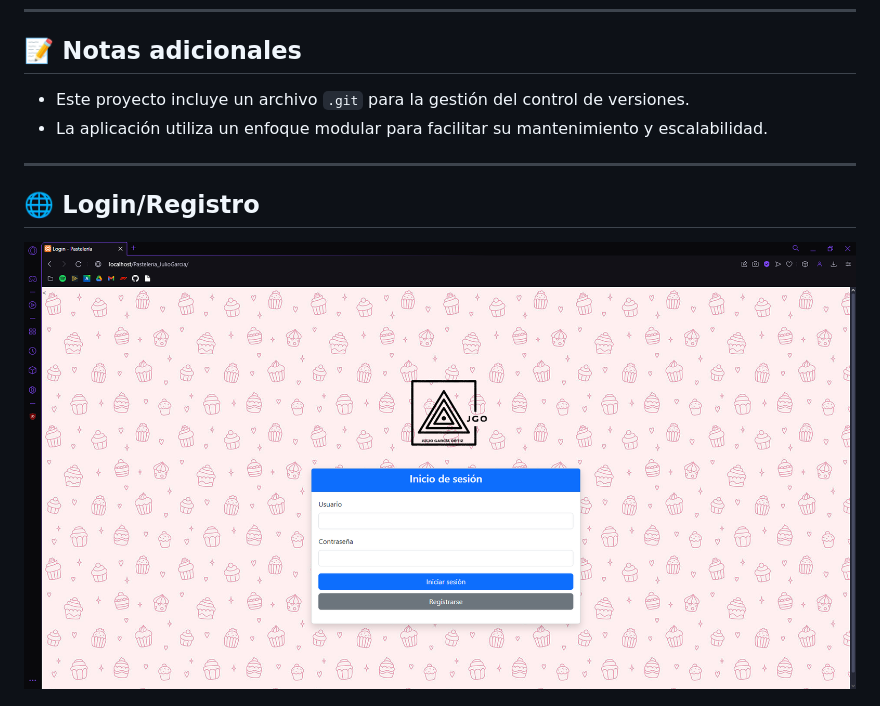
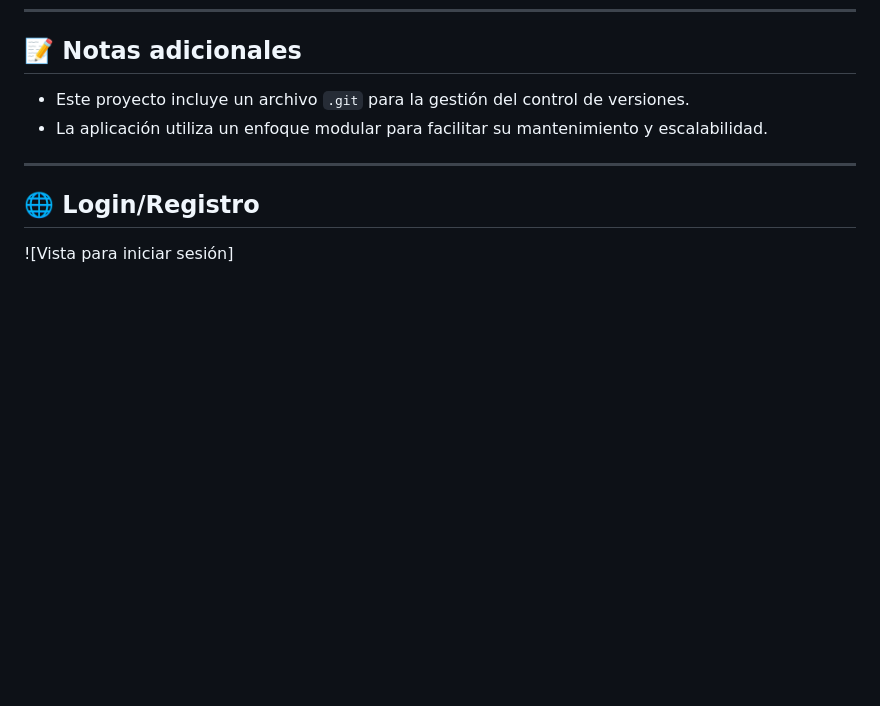
Before and after one commit to Juliogarort/Pasteleria_JulioGarcia, a Markdown page: README.md, the part around the change. Rendered like a GitHub page; blank space fills up the shorter version.

```diff
--- a/README.md
+++ b/README.md
@@ -62,7 +62,7 @@ Este proyecto corresponde a una aplicación web para gestionar una pastelería,
 ---
 
 ## 🌐 Login/Registro
-![Vista para iniciar sesión](public/img/login.png)
+![Vista para iniciar sesión]
 
 <p align="center">
   <img src="public/img/login.png" alt="Vista de login" width="60%">
```
